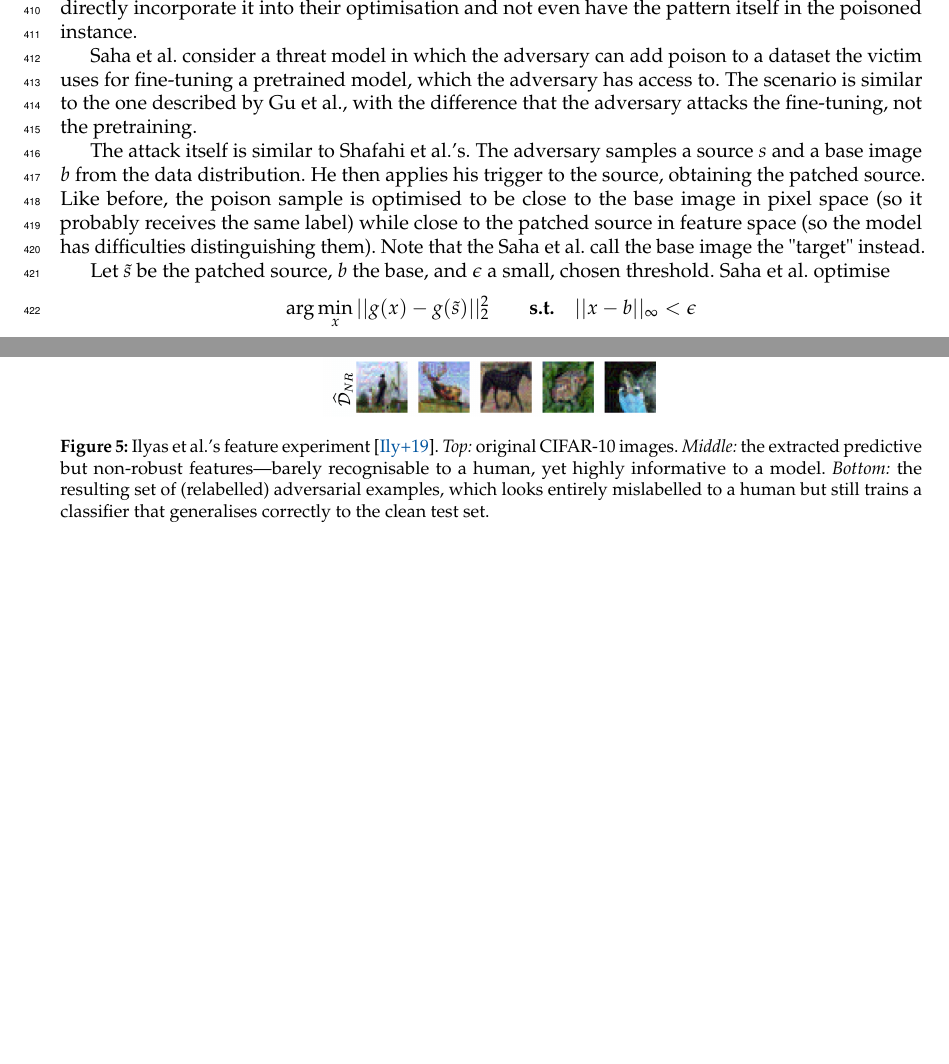
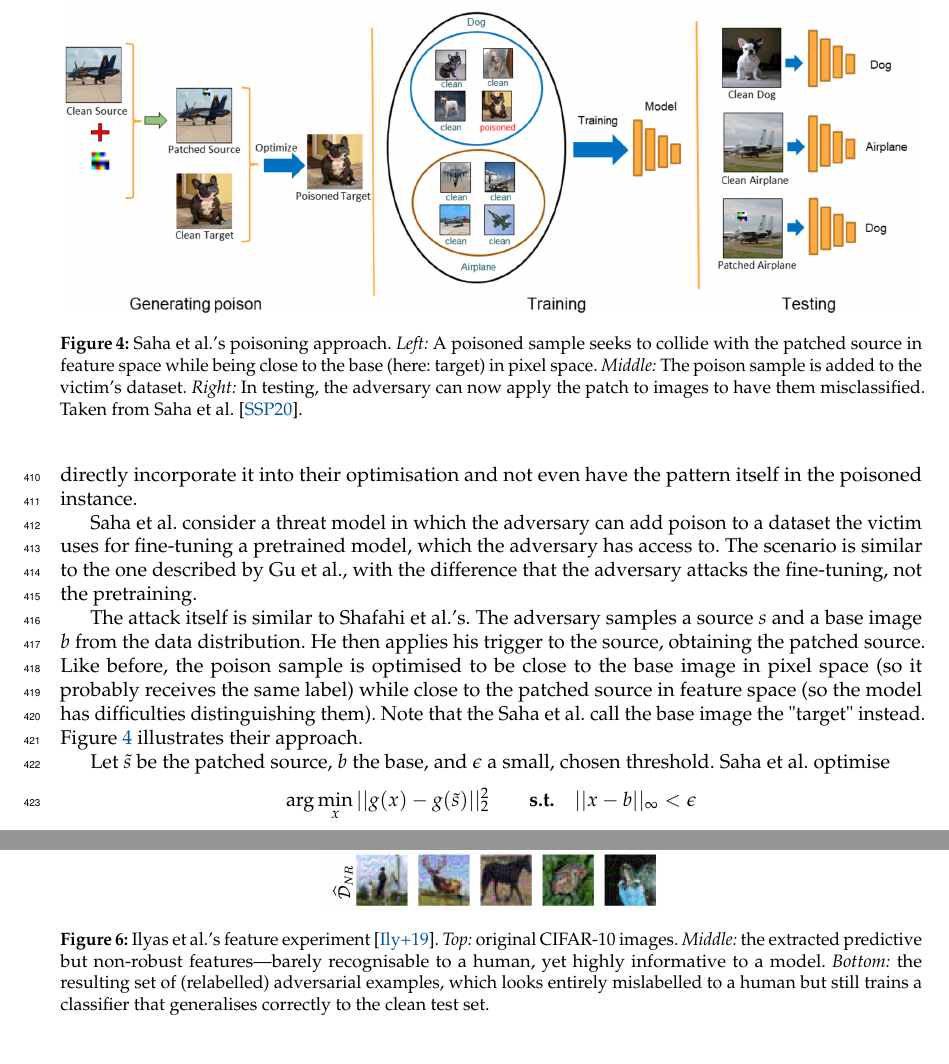
Before and after one commit to bthal/adversarial_seminar_tex, a LaTeX thesis (main.tex): two parts of pages 11 and 14 of 18, joined at a grey line, cut at the place of the change, the shorter picture padded with empty space. Compiled offline with pdfLaTeX.

Commit message:
added image for saha2020

```diff
--- a/main.tex
+++ b/main.tex
@@ -468,7 +468,7 @@ made an effort to combine the clean-label approach with backdoor poisoning attac
 % !!! images here?
 Saha et al. consider a threat model in which the adversary can add poison to a dataset the victim uses for fine-tuning a pretrained model, which the adversary has access to. The scenario is similar to the one described by Gu et al., with the difference that the adversary attacks the fine-tuning, not the pretraining.
 
-The attack itself is similar to Shafahi et al.'s. The adversary samples a source \(s\) and a base image \(b\) from the data distribution. He then applies his trigger to the source, obtaining the patched source. Like before, the poison sample is optimised to be close to the base image in pixel space (so it probably receives the same label) while close to the patched source in feature space (so the model has difficulties distinguishing them). Note that the Saha et al. call the base image the "target" instead.
+The attack itself is similar to Shafahi et al.'s. The adversary samples a source \(s\) and a base image \(b\) from the data distribution. He then applies his trigger to the source, obtaining the patched source. Like before, the poison sample is optimised to be close to the base image in pixel space (so it probably receives the same label) while close to the patched source in feature space (so the model has difficulties distinguishing them). Note that the Saha et al. call the base image the "target" instead. Figure \ref{fig:HTBA} illustrates their approach.
 
 Let \(\tilde{s}\) be the patched source, \(b\) the base, and \(\epsilon\) a small, chosen threshold. Saha et al. optimise
 \[
@@ -477,6 +477,15 @@ Let \(\tilde{s}\) be the patched source, \(b\) the base, and \(\epsilon\) a smal
 to obtain the poisoned sample x. Again, \(g\) is the output of the second-to-last layer, the feature space representation.
 % !!! go more in detail about this look on NNs: "only last layer decides"?
 To optimise, they use projected gradient descent. However, in each optimisation step, a new randomly-patched source is selected so the backdoor generalises to arbitrary images and patch placements. %...% !!! ... multiple at once, 1:1 problem
+
+\begin{figure}[t]
+    \centering
+    \includegraphics[width=1\textwidth]{HTBA_process.png}
+    \caption{Saha et al.'s poisoning approach. \emph{Left:} A poisoned sample seeks to collide with the patched source in feature space while being close to the base (here: target) in pixel space. \emph{Middle:} The poison sample is added to the victim's dataset. \emph{Right:} In testing, the adversary can now apply the patch to images to have them misclassified.
+    Taken from Saha et al. \cite{saha2020hidden}.}
+    \label{fig:HTBA}
+\end{figure}
+
 
 %Narcissus, Label-consistent
 A more recent work by Zeng et al. \cite{zeng2023narcissus} addresses the inefficiency of choosing arbitrary trigger patterns, while restricting the adversary further.
```
Also changed, not shown: HTBA_process.png (added), main.tex (2 more changed lines).
